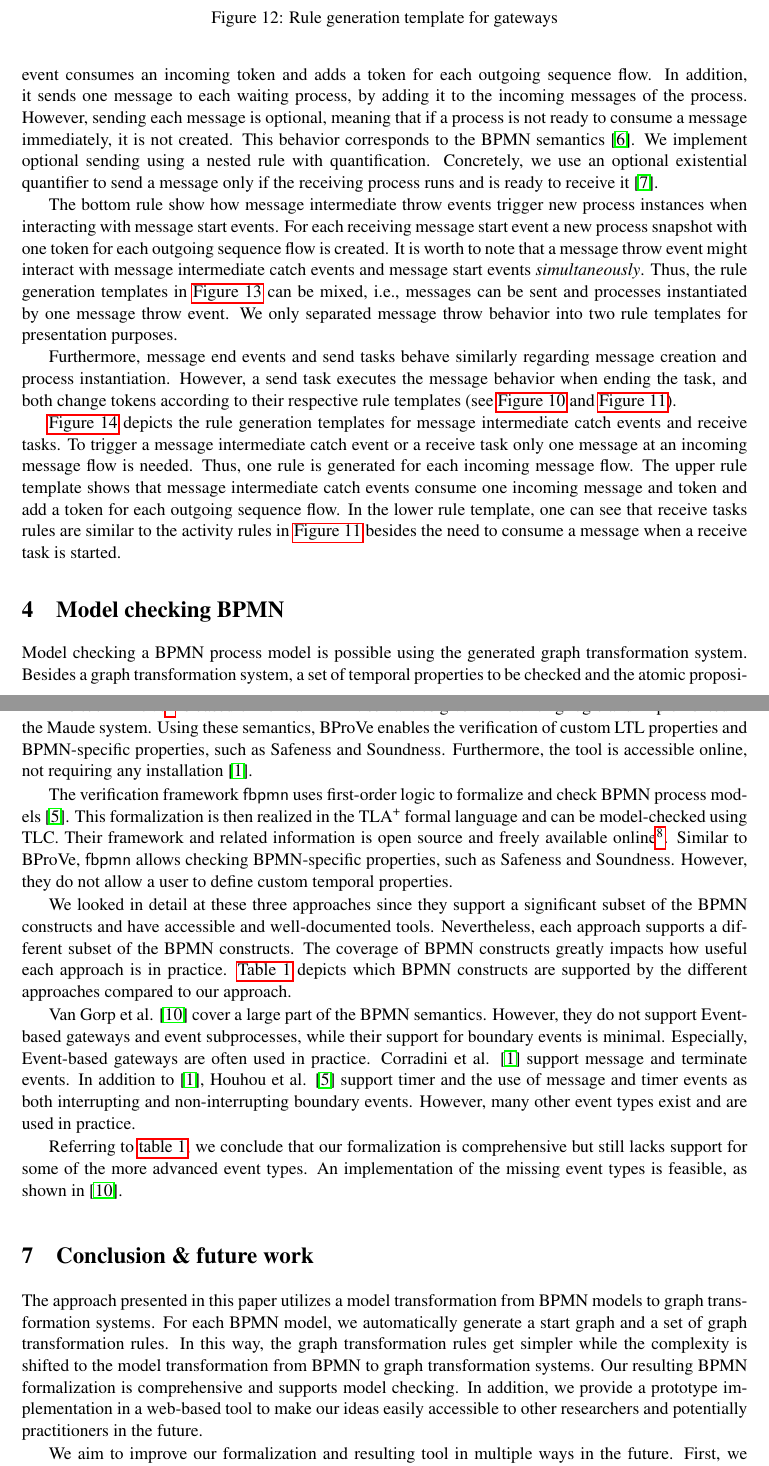
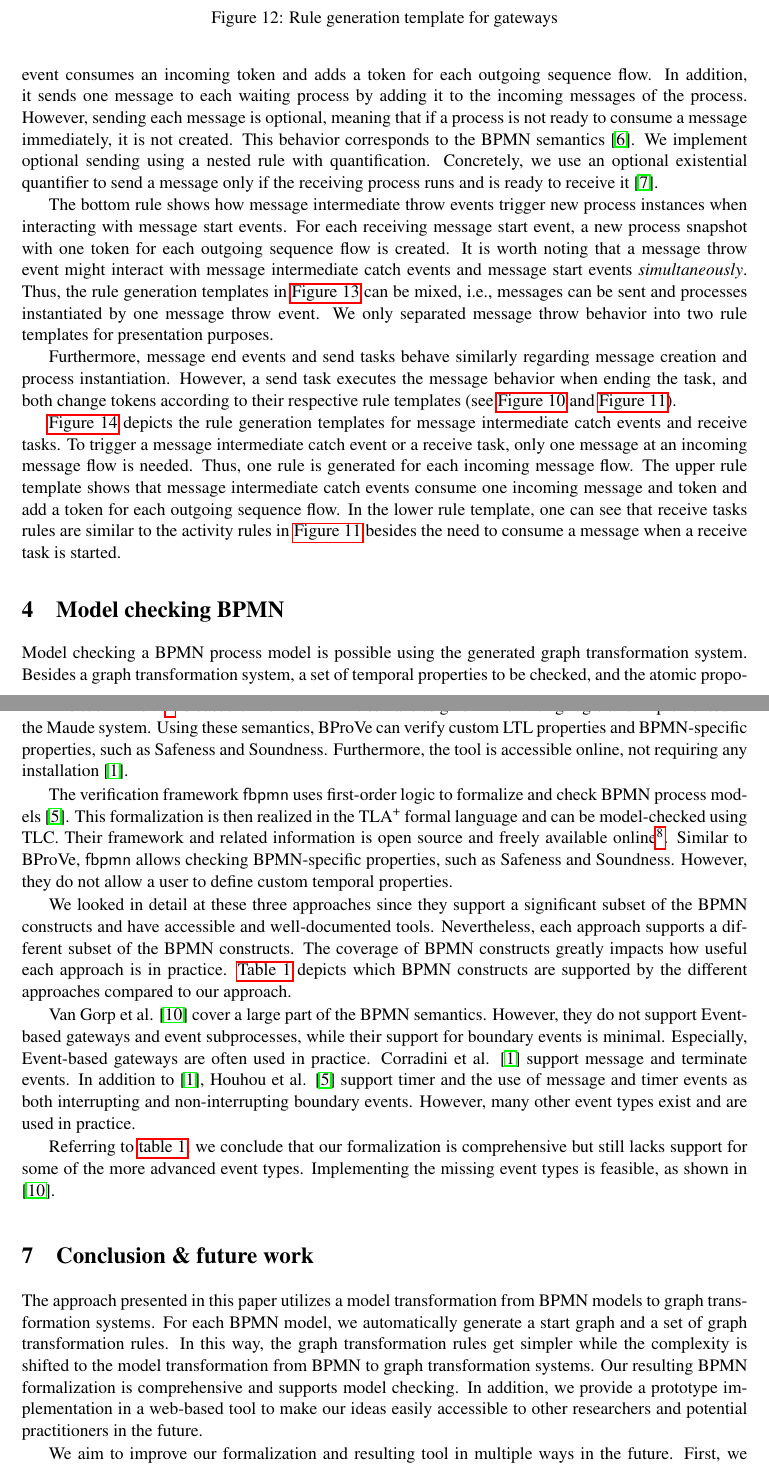
Before and after one commit to timKraeuter/TERMGRAPH-2022, a LaTeX paper (main.tex): two parts of pages 8 and 12 of 14, joined at a grey line, cut so that both start at the same text. Compiled offline with pdfLaTeX; a LaTeX package or settings file that is missing is left out.

Commit message:
Language optimized

```diff
--- a/main.tex
+++ b/main.tex
@@ -312,7 +312,7 @@ However, the resulting rule is simple since it only moves a token from an incomi
 % Message throw with intermediate catch message events
 The upper rule describes how message throw events interact with message intermediate catch events.
 A message throw event consumes an incoming token and adds a token for each outgoing sequence flow.
-In addition, it sends one message to each waiting process, by adding it to the incoming messages of the process.
+In addition, it sends one message to each waiting process by adding it to the incoming messages of the process.
 However, sending each message is optional, meaning that if a process is not ready to consume a message immediately, it is not created.
 This behavior corresponds to the BPMN semantics \cite{objectmanagementgroupBusinessProcessModel2013}.
 We implement optional sending using a nested rule with quantification.
@@ -326,9 +326,9 @@ Concretely, we use an optional existential quantifier to send a message only if
 \end{figure}
 
 % Message throw with message start events
-The bottom rule show how message intermediate throw events trigger new process instances when interacting with message start events.
-For each receiving message start event a new process snapshot with one token for each outgoing sequence flow is created.
-It is worth to note that a message throw event might interact with message intermediate catch events and message start events \textit{simultaneously}.
+The bottom rule shows how message intermediate throw events trigger new process instances when interacting with message start events.
+For each receiving message start event, a new process snapshot with one token for each outgoing sequence flow is created.
+It is worth noting that a message throw event might interact with message intermediate catch events and message start events \textit{simultaneously}.
 Thus, the rule generation templates in \autoref{fig:ThrowEventTemplates} can be mixed, i.e., messages can be sent and processes instantiated by one message throw event.
 We only separated message throw behavior into two rule templates for presentation purposes.
 
@@ -339,7 +339,7 @@ However, a send task executes the message behavior when ending the task, and bot
 
 % Message catch + Receive Task
 \autoref{fig:CatchMessageTemplates} depicts the rule generation templates for message intermediate catch events and receive tasks.
-To trigger a message intermediate catch event or a receive task only one message at an incoming message flow is needed.
+To trigger a message intermediate catch event or a receive task, only one message at an incoming message flow is needed.
 Thus, one rule is generated for each incoming message flow.
 The upper rule template shows that message intermediate catch events consume one incoming message and token and add a token for each outgoing sequence flow.
 In the lower rule template, one can see that receive tasks rules are similar to the activity rules in \autoref{fig:ActivityTemplates} besides the need to consume a message when a receive task is started.
@@ -446,7 +446,7 @@ Moreover, they do not support model checking since their goal is only formalizat
 
 % BProve/Corradini
 The tool BProVe\footnote{\url{http://pros.unicam.it/bprove/}} is based on formal BPMN semantics given in rewriting logic and implemented in the Maude system.
-Using these semantics, BProVe enables the verification of custom LTL properties and BPMN-specific properties, such as Safeness and Soundness.
+Using these semantics, BProVe can verify custom LTL properties and BPMN-specific properties, such as Safeness and Soundness.
 Furthermore, the tool is accessible online, not requiring any installation \cite{corradiniFormalApproachAnalysis2021}.
 
 % fbpmn/Houhou
@@ -526,7 +526,7 @@ In addition to \cite{corradiniFormalApproachAnalysis2021}, Houhou et al. \cite{h
 However, many other event types exist and are used in practice.
 
 Referring to \cref{tab:supportedconstructs}, we conclude that our formalization is comprehensive but still lacks support for some of the more advanced event types.
-An implementation of the missing event types is feasible, as shown in \cite{vangorpVisualTokenbasedFormalization2013}.
+Implementing the missing event types is feasible, as shown in \cite{vangorpVisualTokenbasedFormalization2013}.
 
 \section{Conclusion \& future work} \label{sec:conclusion}
 % Summary
@@ -536,7 +536,7 @@ In this way, the graph transformation rules get simpler while the complexity is
 % Formalization & model checking
 Our resulting BPMN formalization is comprehensive and supports model checking.
 % Tool
-In addition, we provide a prototype implementation in a web-based tool to make our ideas easily accessible to other researchers and potentially practitioners in the future.
+In addition, we provide a prototype implementation in a web-based tool to make our ideas easily accessible to other researchers and potential practitioners in the future.
 
 % Future work
 We aim to improve our formalization and resulting tool in multiple ways in the future.
```
Also changed, not shown: main.tex (2 more changed lines).
